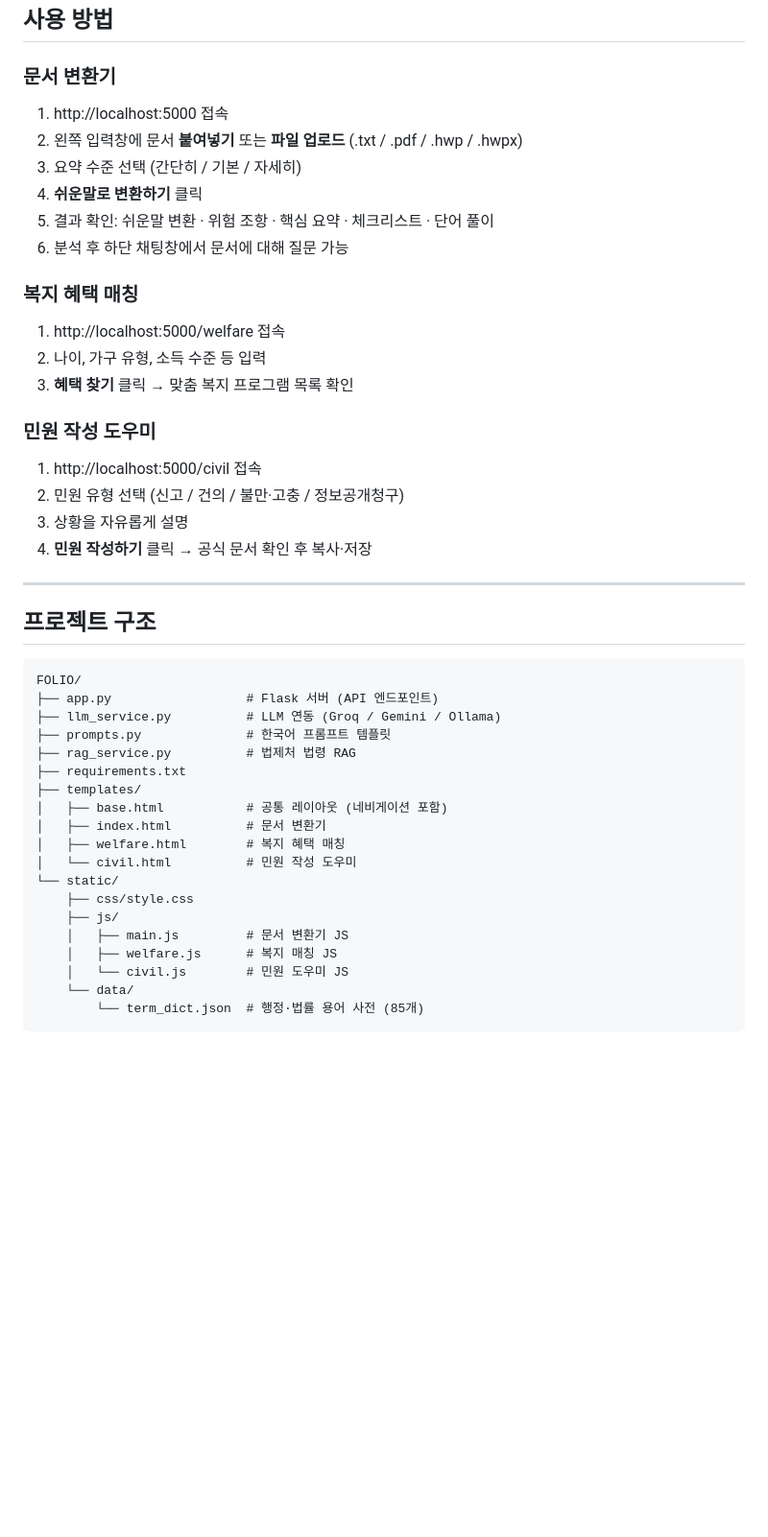
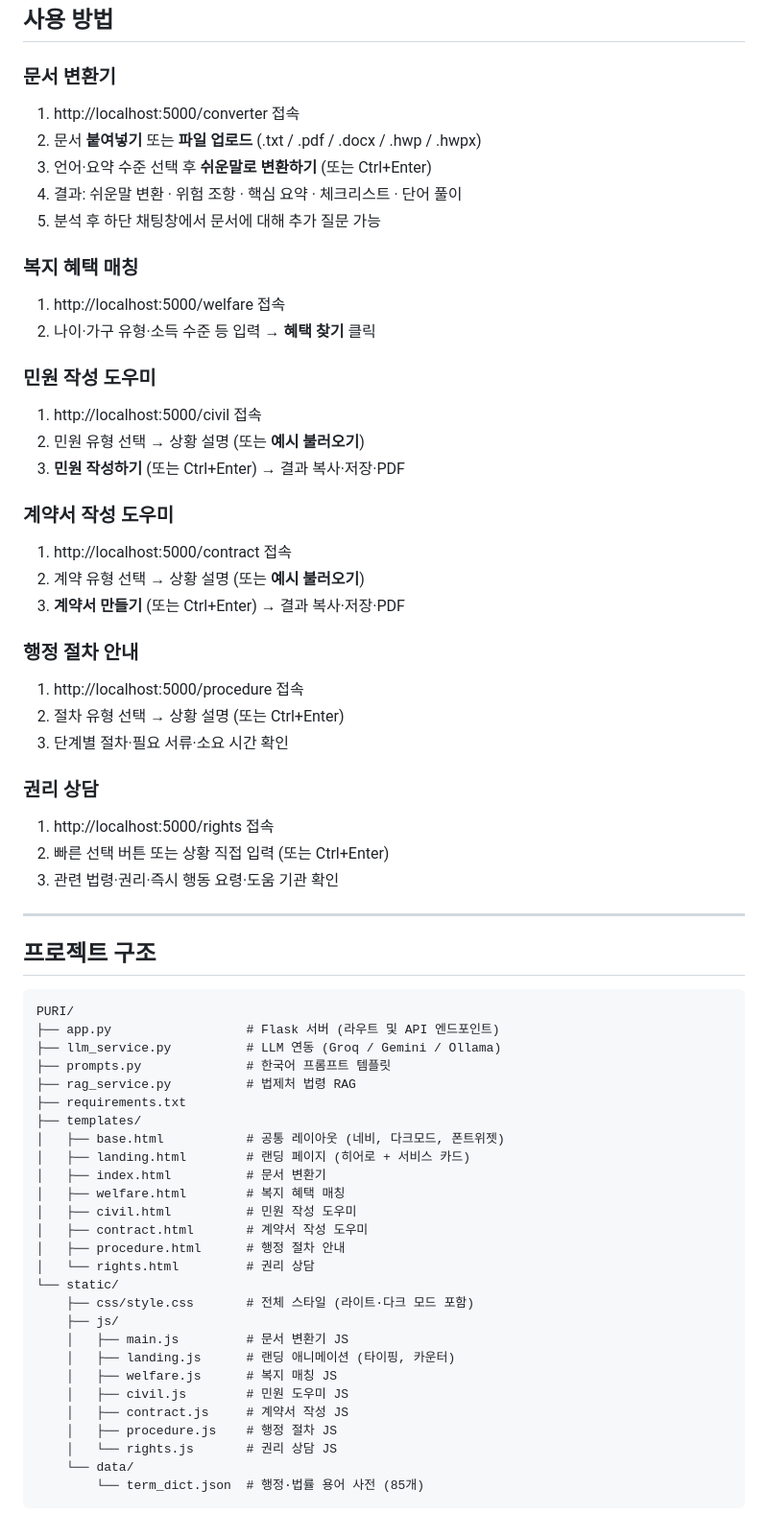
Before and after one commit to Choroning/CLI_AL, a Markdown page: README.md, the part around one of its changes. Shown at 96% size. GitHub-like rendering; blank space fills up the shorter version.

````diff
--- a/README.md
+++ b/README.md
@@ -118,46 +147,66 @@ OLLAMA_MODEL=gemma2:9b
 ## 사용 방법
 
 ### 문서 변환기
-1. http://localhost:5000 접속
-2. 왼쪽 입력창에 문서 **붙여넣기** 또는 **파일 업로드** (.txt / .pdf / .hwp / .hwpx)
-3. 요약 수준 선택 (간단히 / 기본 / 자세히)
-4. **쉬운말로 변환하기** 클릭
-5. 결과 확인: 쉬운말 변환 · 위험 조항 · 핵심 요약 · 체크리스트 · 단어 풀이
-6. 분석 후 하단 채팅창에서 문서에 대해 질문 가능
+1. http://localhost:5000/converter 접속
+2. 문서 **붙여넣기** 또는 **파일 업로드** (.txt / .pdf / .docx / .hwp / .hwpx)
+3. 언어·요약 수준 선택 후 **쉬운말로 변환하기** (또는 Ctrl+Enter)
+4. 결과: 쉬운말 변환 · 위험 조항 · 핵심 요약 · 체크리스트 · 단어 풀이
+5. 분석 후 하단 채팅창에서 문서에 대해 추가 질문 가능
 
 ### 복지 혜택 매칭
 1. http://localhost:5000/welfare 접속
-2. 나이, 가구 유형, 소득 수준 등 입력
-3. **혜택 찾기** 클릭 → 맞춤 복지 프로그램 목록 확인
+2. 나이·가구 유형·소득 수준 등 입력 → **혜택 찾기** 클릭
 
 ### 민원 작성 도우미
 1. http://localhost:5000/civil 접속
-2. 민원 유형 선택 (신고 / 건의 / 불만·고충 / 정보공개청구)
-3. 상황을 자유롭게 설명
-4. **민원 작성하기** 클릭 → 공식 문서 확인 후 복사·저장
+2. 민원 유형 선택 → 상황 설명 (또는 **예시 불러오기**)
+3. **민원 작성하기** (또는 Ctrl+Enter) → 결과 복사·저장·PDF
+
+### 계약서 작성 도우미
+1. http://localhost:5000/contract 접속
+2. 계약 유형 선택 → 상황 설명 (또는 **예시 불러오기**)
+3. **계약서 만들기** (또는 Ctrl+Enter) → 결과 복사·저장·PDF
+
+### 행정 절차 안내
+1. http://localhost:5000/procedure 접속
+2. 절차 유형 선택 → 상황 설명 (또는 Ctrl+Enter)
+3. 단계별 절차·필요 서류·소요 시간 확인
+
+### 권리 상담
+1. http://localhost:5000/rights 접속
+2. 빠른 선택 버튼 또는 상황 직접 입력 (또는 Ctrl+Enter)
+3. 관련 법령·권리·즉시 행동 요령·도움 기관 확인
 
 ---
 
 ## 프로젝트 구조
 
 ```
-FOLIO/
-├── app.py                  # Flask 서버 (API 엔드포인트)
+PURI/
+├── app.py                  # Flask 서버 (라우트 및 API 엔드포인트)
 ├── llm_service.py          # LLM 연동 (Groq / Gemini / Ollama)
 ├── prompts.py              # 한국어 프롬프트 템플릿
 ├── rag_service.py          # 법제처 법령 RAG
 ├── requirements.txt
 ├── templates/
-│   ├── base.html           # 공통 레이아웃 (네비게이션 포함)
+│   ├── base.html           # 공통 레이아웃 (네비, 다크모드, 폰트위젯)
+│   ├── landing.html        # 랜딩 페이지 (히어로 + 서비스 카드)
 │   ├── index.html          # 문서 변환기
 │   ├── welfare.html        # 복지 혜택 매칭
-│   └── civil.html          # 민원 작성 도우미
+│   ├── civil.html          # 민원 작성 도우미
+│   ├── contract.html       # 계약서 작성 도우미
+│   ├── procedure.html      # 행정 절차 안내
+│   └── rights.html         # 권리 상담
 └── static/
-    ├── css/style.css
+    ├── css/style.css       # 전체 스타일 (라이트·다크 모드 포함)
     ├── js/
     │   ├── main.js         # 문서 변환기 JS
+    │   ├── landing.js      # 랜딩 애니메이션 (타이핑, 카운터)
     │   ├── welfare.js      # 복지 매칭 JS
-    │   └── civil.js        # 민원 도우미 JS
+    │   ├── civil.js        # 민원 도우미 JS
+    │   ├── contract.js     # 계약서 작성 JS
+    │   ├── procedure.js    # 행정 절차 JS
+    │   └── rights.js       # 권리 상담 JS
     └── data/
         └── term_dict.json  # 행정·법률 용어 사전 (85개)
 ```
````
Also changed, not shown: other parts of README.md (+62 -33 lines).
